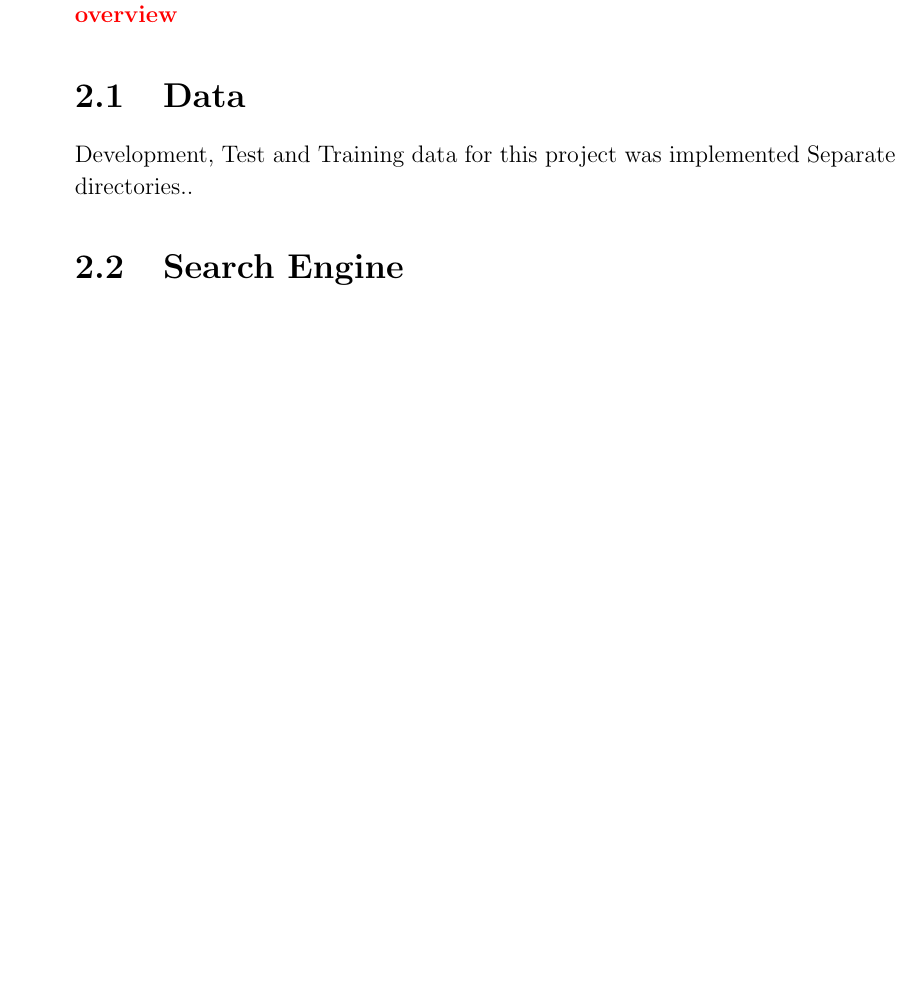
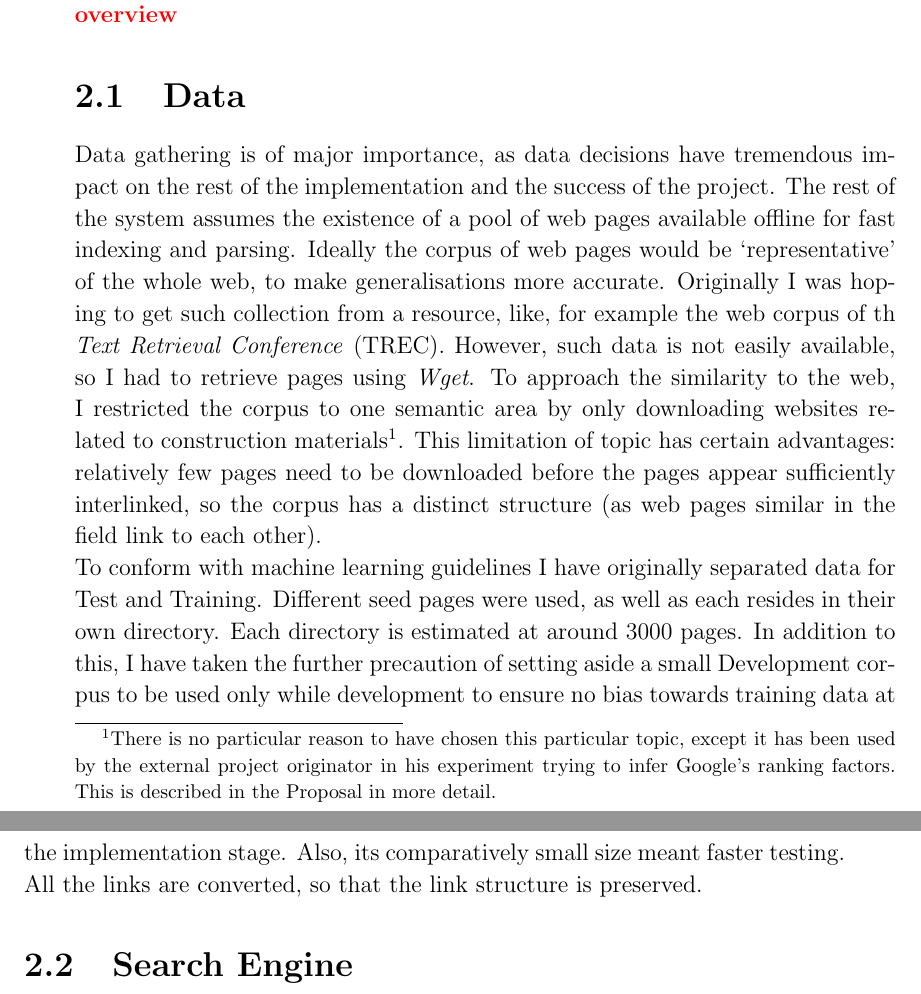
Before and after one commit to kp368/Dissertation-Project, a LaTeX thesis (Proposal/demodiss/disser.tex): part of page 19 of 37 before the commit and two parts of pages 19 and 20 of 37 after it, the two joined at a grey line, cut so that both start at the same text, the shorter picture padded with empty space. Compiled offline with pdfLaTeX.

Commit message:
Data and other bits

```diff
--- a/Proposal/demodiss/disser.tex
+++ b/Proposal/demodiss/disser.tex
@@ -521,8 +524,31 @@ This section describes parts of the system that I have implemented.
 \todo{overview}
 
 \section{Data}
-Development, Test and Training data for this project was implemented
-Separate directories..
+Data gathering is of major importance, as data decisions have tremendous impact
+on the rest of the implementation and the success of the project. The rest of
+the system assumes the existence of a pool of web pages available offline for
+fast indexing and parsing. Ideally the corpus of web pages would be
+`representative' of the whole web, to make generalisations more accurate.
+Originally I was hoping to get such collection from a resource, like, for
+example the web corpus of th \textit{Text Retrieval Conference} (TREC). However,
+such data is not easily available, so I had to retrieve pages using
+\textit{Wget}. To approach the similarity to the web, I restricted the corpus
+to one semantic area by only downloading websites related to construction
+materials\footnote{There is no particular reason to have chosen this particular
+topic, except it has been used by the external project originator in his
+experiment trying to infer Google's ranking factors. This is described in the
+Proposal in more detail.}. This limitation of topic has certain advantages:
+relatively few pages need to be  downloaded before the pages appear
+sufficiently interlinked, so the corpus has a distinct structure (as web pages
+similar in the field link to each other).\\ To conform with machine learning
+guidelines I have originally separated data for Test and Training. Different
+seed pages were used, as well as each resides in their own directory. Each
+directory is estimated at around 3000 pages. In addition to this, I have
+taken the further precaution of setting aside a small Development corpus to be
+used only while development to ensure no bias towards training data at the
+implementation stage. Also, its comparatively small size meant faster
+testing. All the links are converted, so that the link structure is
+preserved.
 
 \section{Search Engine}
 
```
Also changed, not shown: Proposal/demodiss/disser.pdf, Proposal/demodiss/disser.tex (5 more changed lines).
